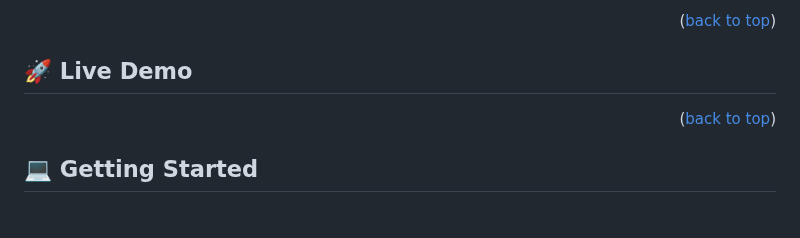
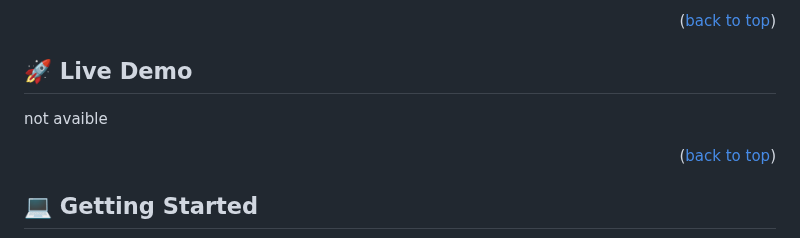
Before and after one commit to mohisa302/To-do-app-from-React-tutorial, a Markdown page: README.md, the part around the change. Rendered like a GitHub page; blank space fills up the shorter version.

```diff
--- a/README.md
+++ b/README.md
@@ -51,7 +51,7 @@ React tutorial exercise
 <p align="right">(<a href="#readme-top">back to top</a>)</p>
 
 ## 🚀 Live Demo <a name="live-demo"></a>
-
+not avaible
 
 <p align="right">(<a href="#readme-top">back to top</a>)</p>
 
```
